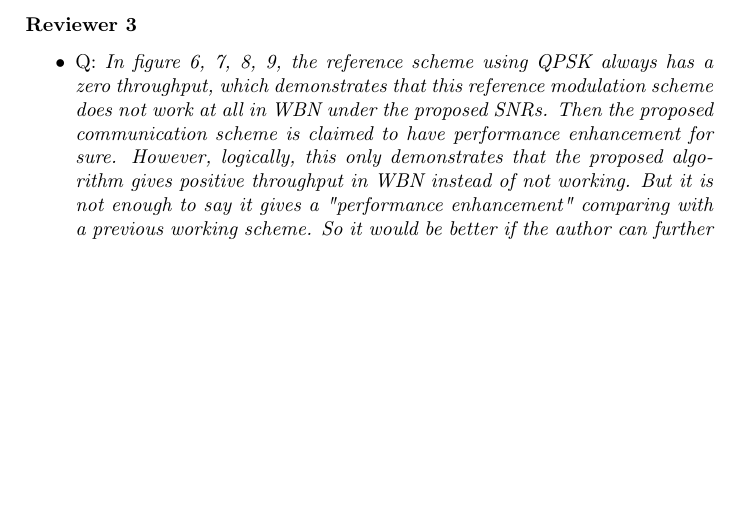
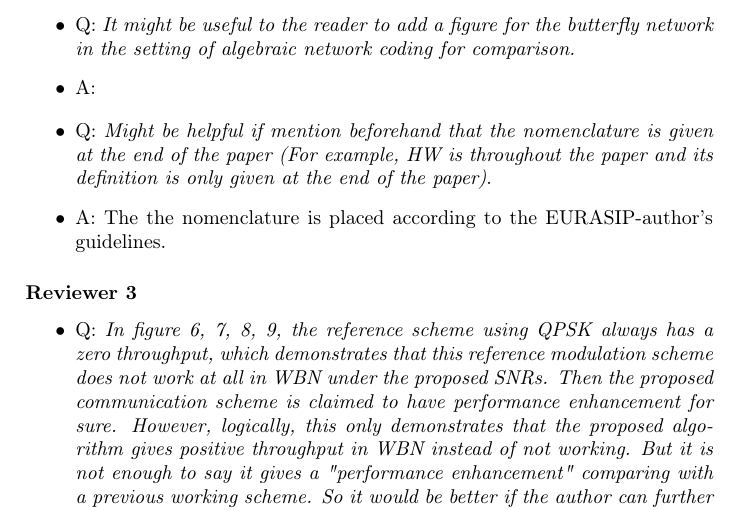
Before and after one commit to ProchazkaPavel/EURASIP_2017, a LaTeX document (response_letter/response_letter.tex): part of page 3 of 4, cut at the place of the change, the shorter picture padded with empty space. Compiled offline with pdfLaTeX.

Commit message:
Added Makefile and updated response

```diff
--- a/response_letter/response_letter.tex
+++ b/response_letter/response_letter.tex
@@ -158,6 +158,18 @@
   \item A:
 \end{itemize}
 
+\begin{itemize}
+  \item Q: \emph{It might be useful to the reader to add a figure for the butterfly network in the
+	  setting of algebraic network coding for comparison.}
+  \item A:
+\end{itemize}
+
+\begin{itemize}
+  \item Q: \emph{Might be helpful if mention beforehand that the nomenclature is given at the end of the paper (For
+	  example, HW is throughout the paper and its definition is only given at the end of the paper)}.
+  \item A: The the nomenclature is placed according to the EURASIP-author's guidelines.
+\end{itemize}
+
 \subsubsection*{Reviewer 3}
 \begin{itemize}
   \item Q: \emph{In figure 6, 7, 8, 9, the reference scheme using QPSK always has a zero throughput,
```
Also changed, not shown: Makefile (added).
